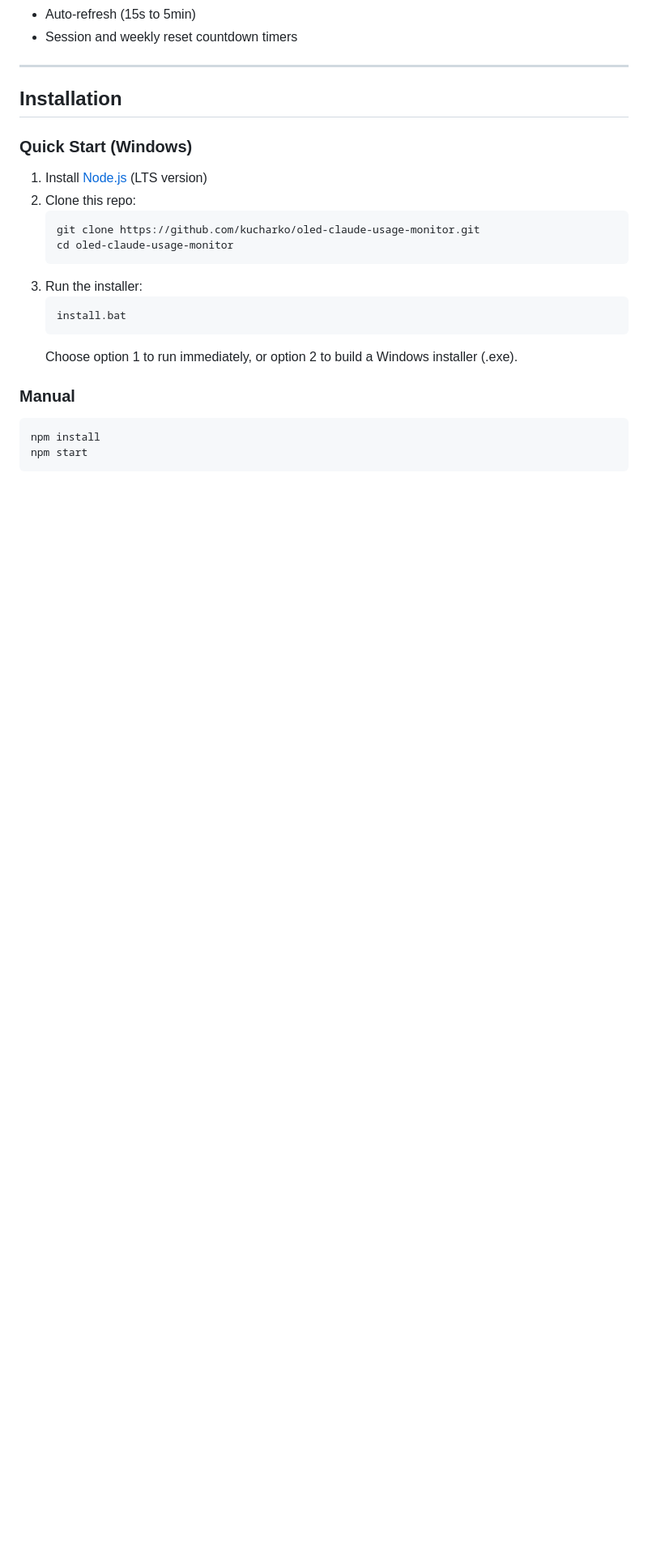
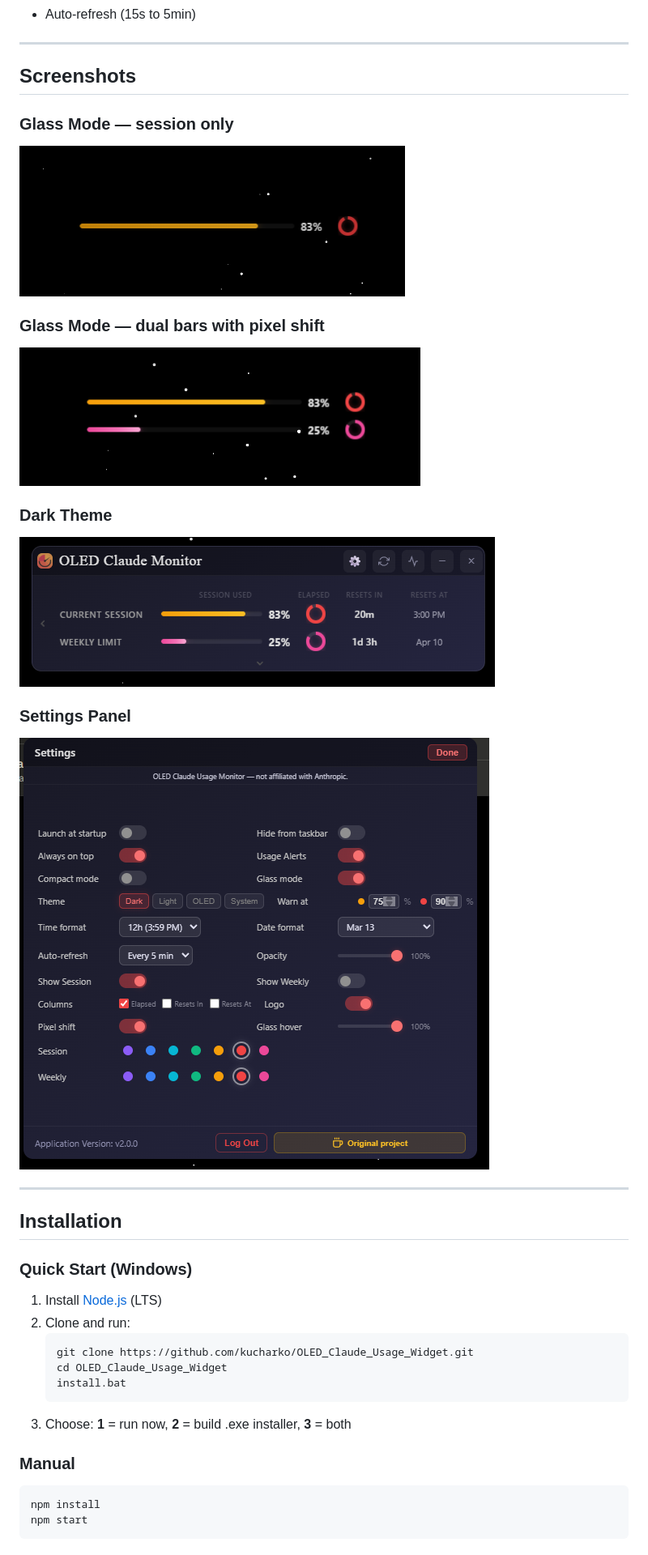
Before and after one commit to kucharko/OLED_Claude_Usage_Widget, a Markdown page: README.md, the part around one of its changes. Shown at 81% size. Drawn GitHub-style; blank space fills up the shorter version.

````diff
--- a/README.md
+++ b/README.md
@@ -34,5 +49,20 @@ A desktop widget for real-time **Claude.ai** usage monitoring, built with Electr
 - Auto-refresh (15s to 5min)
-- Session and weekly reset countdown timers
+
+---
+
+## Screenshots
+
+### Glass Mode — session only
+![Glass Mode — session only](assets/screenshots/glass-session-only.png)
+
+### Glass Mode — dual bars with pixel shift
+![Glass Mode — dual bars](assets/screenshots/glass-dual-bars.png)
+
+### Dark Theme
+![Dark Theme](assets/screenshots/dark-theme-compact.png)
+
+### Settings Panel
+![Settings](assets/screenshots/settings-panel.png)
 
 ---
 
@@ -40,21 +70,18 @@ A desktop widget for real-time **Claude.ai** usage monitoring, built with Electr
 
 ### Quick Start (Windows)
 
-1. Install [Node.js](https://nodejs.org/) (LTS version)
-2. Clone this repo:
-   ```
-   git clone https://github.com/kucharko/oled-claude-usage-monitor.git
-   cd oled-claude-usage-monitor
-   ```
-3. Run the installer:
-   ```
+1. Install [Node.js](https://nodejs.org/) (LTS)
+2. Clone and run:
+   ```bash
+   git clone https://github.com/kucharko/OLED_Claude_Usage_Widget.git
+   cd OLED_Claude_Usage_Widget
    install.bat
    ```
-   Choose option 1 to run immediately, or option 2 to build a Windows installer (.exe).
+3. Choose: **1** = run now, **2** = build .exe installer, **3** = both
 
 ### Manual
 
-```
+```bash
 npm install
 npm start
 ```
````
Also changed, not shown: other parts of README.md (+60 -47 lines).
